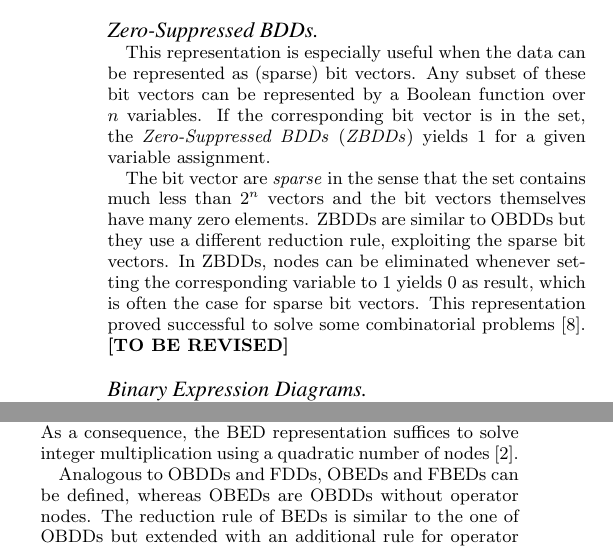
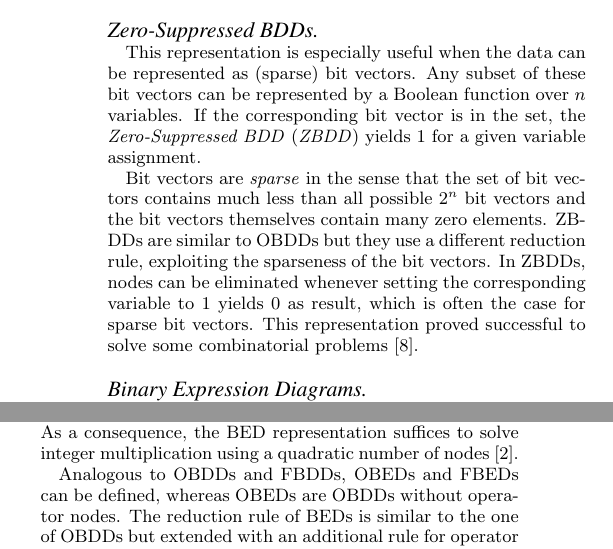
Before and after one commit to danielkocher/obdd-survey, a LaTeX document (paper.tex): two parts of the columns of page 8 of 9, joined at a grey line, cut so that both start at the same text. Compiled offline with pdfLaTeX.

Commit message:
Revise ZBDDs

```diff
--- a/paper.tex
+++ b/paper.tex
@@ -1064,16 +1064,16 @@ algorithmic properties as OBDDs~\cite{BRYANT95}.
 This representation is especially useful when the data can be represented as
 (sparse) bit vectors. Any subset of these bit vectors can be represented by a
 Boolean function over $n$ variables. If the corresponding bit vector is in the
-set, the \textit{Zero-Suppressed BDDs} (\textit{ZBDDs}) yields 1 for a given
+set, the \textit{Zero-Suppressed BDD} (\textit{ZBDD}) yields 1 for a given
 variable assignment.
 
-The bit vector are \textit{sparse} in the sense that the set contains much less
-than $2^n$ vectors and the bit vectors themselves have many zero elements. ZBDDs
-are similar to OBDDs but they use a different reduction rule, exploiting the
-sparse bit vectors. In ZBDDs, nodes can be eliminated whenever setting the
-corresponding variable to 1 yields 0 as result, which is often the case for sparse
-bit vectors. This representation proved successful to solve some combinatorial
-problems~\cite{BRYANT95}. \tbr %\newpage
+Bit vectors are \textit{sparse} in the sense that the set of bit vectors contains
+much less than all possible $2^n$ bit vectors and the bit vectors themselves
+contain many zero elements. ZBDDs are similar to OBDDs but they use a different
+reduction rule, exploiting the sparseness of the bit vectors. In ZBDDs, nodes can be
+eliminated whenever setting the corresponding variable to 1 yields 0 as result,
+which is often the case for sparse bit vectors. This representation proved
+successful to solve some combinatorial problems~\cite{BRYANT95}.
 
 \paragraph*{Binary Expression Diagrams}
 \mbox{} % workaround to get line break after paragraph
@@ -1102,7 +1102,7 @@ arbitrary circuits can be translated into BEDs. As a consequence, the BED
 representation suffices to solve integer multiplication using a quadratic number
 of nodes~\cite{ANDERSEN97}.
 
-Analogous to OBDDs and FDDs, OBEDs and FBEDs can be defined, whereas OBEDs are
+Analogous to OBDDs and FBDDs, OBEDs and FBEDs can be defined, whereas OBEDs are
 OBDDs without operator nodes. The reduction rule of BEDs is similar to the one
 of OBDDs but extended with an additional rule for operator nodes. For any operator
 nodes $n$ it has to hold that $lo(n)$ and $hi(n)$ are nonterminals in order to
```
